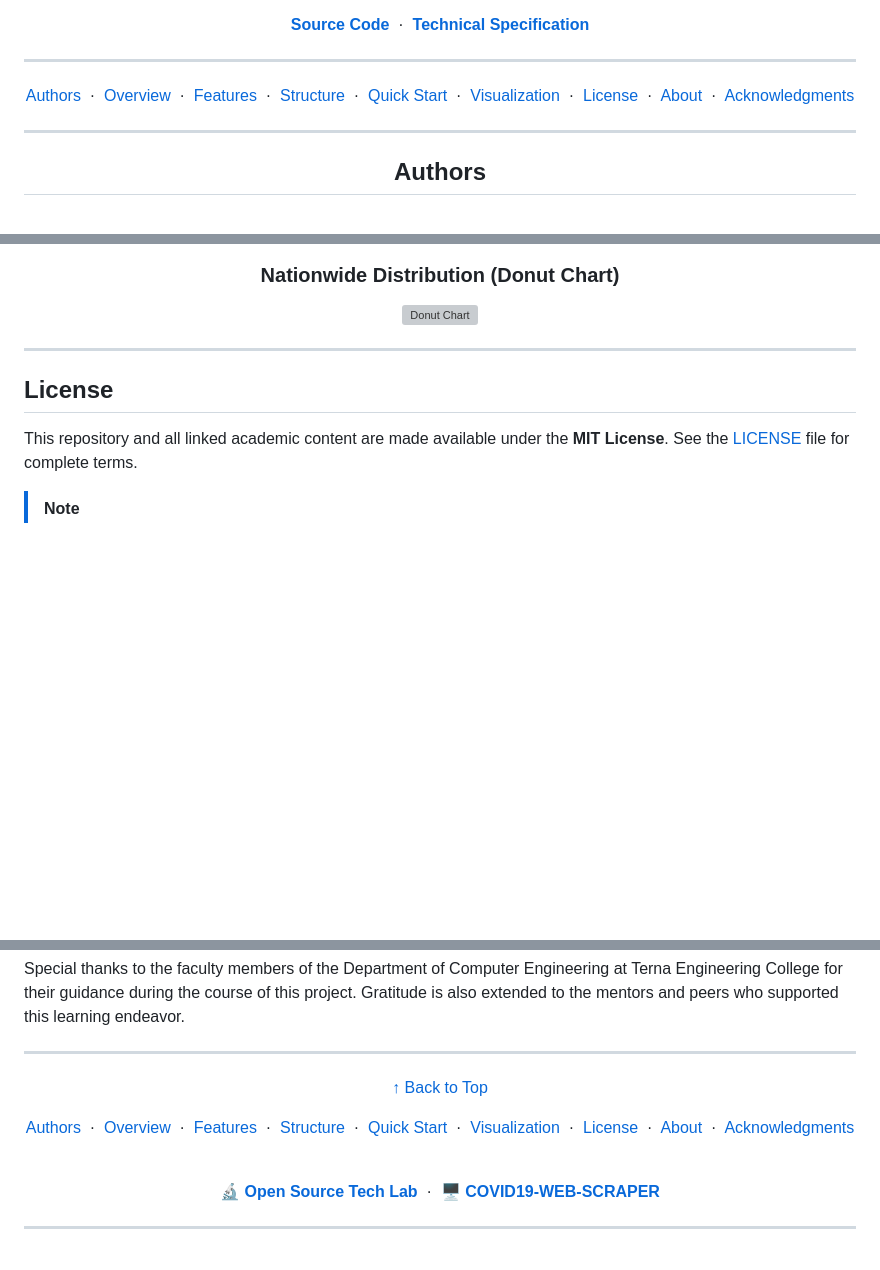
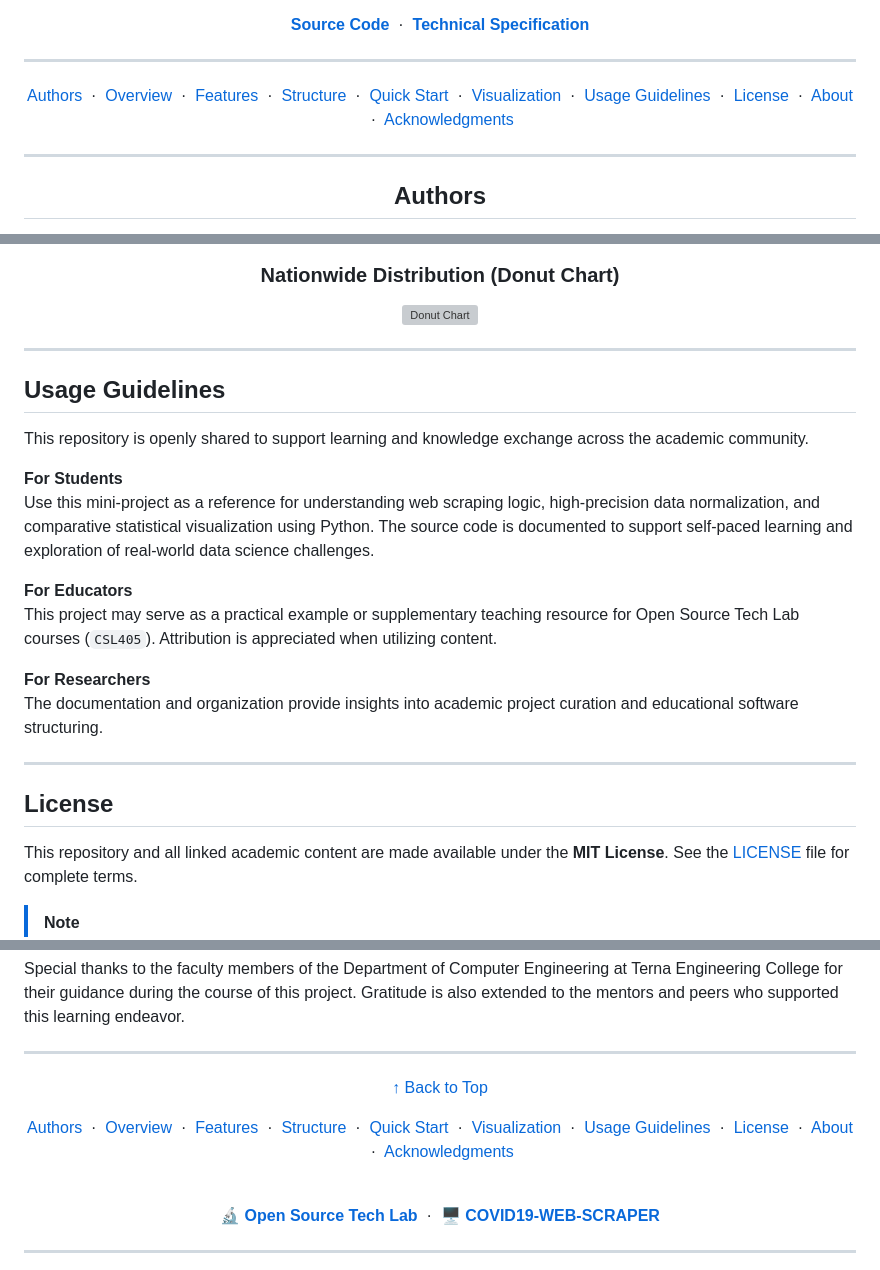
Before and after one commit to Amey-Thakur/COVID19-WEB-SCRAPER, a Markdown page: README.md, 3 parts joined by grey strips. Rendered like a GitHub page; blank space fills up the shorter version; grey boxes are pictures that could not be loaded.

Commit message:
Web Scraper

```diff
--- a/README.md
+++ b/README.md
@@ -18,7 +18,7 @@
 
 <div align="center">
 
-  [Authors](#authors) &nbsp;·&nbsp; [Overview](#overview) &nbsp;·&nbsp; [Features](#features) &nbsp;·&nbsp; [Structure](#project-structure) &nbsp;·&nbsp; [Quick Start](#quick-start) &nbsp;·&nbsp; [Visualization](#visualization-results) &nbsp;·&nbsp; [License](#license) &nbsp;·&nbsp; [About](#about-this-repository) &nbsp;·&nbsp; [Acknowledgments](#acknowledgments)
+  [Authors](#authors) &nbsp;·&nbsp; [Overview](#overview) &nbsp;·&nbsp; [Features](#features) &nbsp;·&nbsp; [Structure](#project-structure) &nbsp;·&nbsp; [Quick Start](#quick-start) &nbsp;·&nbsp; [Visualization](#visualization-results) &nbsp;·&nbsp; [Usage Guidelines](#usage-guidelines) &nbsp;·&nbsp; [License](#license) &nbsp;·&nbsp; [About](#about-this-repository) &nbsp;·&nbsp; [Acknowledgments](#acknowledgments)
 
 </div>
 
@@ -156,6 +156,24 @@ pip install pandas seaborn matplotlib requests beautifulsoup4 prettytable
 
 ---
 
+<!-- =========================================================================================
+                                     USAGE SECTION
+     ========================================================================================= -->
+## Usage Guidelines
+
+This repository is openly shared to support learning and knowledge exchange across the academic community.
+
+**For Students**
+Use this mini-project as a reference for understanding web scraping logic, high-precision data normalization, and comparative statistical visualization using Python. The source code is documented to support self-paced learning and exploration of real-world data science challenges.
+
+**For Educators**
+This project may serve as a practical example or supplementary teaching resource for Open Source Tech Lab courses (`CSL405`). Attribution is appreciated when utilizing content.
+
+**For Researchers**
+The documentation and organization provide insights into academic project curation and educational software structuring.
+
+---
+
 <!-- LICENSE -->
 ## License
 
@@ -193,7 +211,7 @@ Special thanks to the faculty members of the Department of Computer Engineering
 
   [↑ Back to Top](#covid19-web-scraper)
 
-  [Authors](#authors) &nbsp;·&nbsp; [Overview](#overview) &nbsp;·&nbsp; [Features](#features) &nbsp;·&nbsp; [Structure](#project-structure) &nbsp;·&nbsp; [Quick Start](#quick-start) &nbsp;·&nbsp; [Visualization](#visualization-results) &nbsp;·&nbsp; [License](#license) &nbsp;·&nbsp; [About](#about-this-repository) &nbsp;·&nbsp; [Acknowledgments](#acknowledgments)
+  [Authors](#authors) &nbsp;·&nbsp; [Overview](#overview) &nbsp;·&nbsp; [Features](#features) &nbsp;·&nbsp; [Structure](#project-structure) &nbsp;·&nbsp; [Quick Start](#quick-start) &nbsp;·&nbsp; [Visualization](#visualization-results) &nbsp;·&nbsp; [Usage Guidelines](#usage-guidelines) &nbsp;·&nbsp; [License](#license) &nbsp;·&nbsp; [About](#about-this-repository) &nbsp;·&nbsp; [Acknowledgments](#acknowledgments)
 
   <br>
 
```
